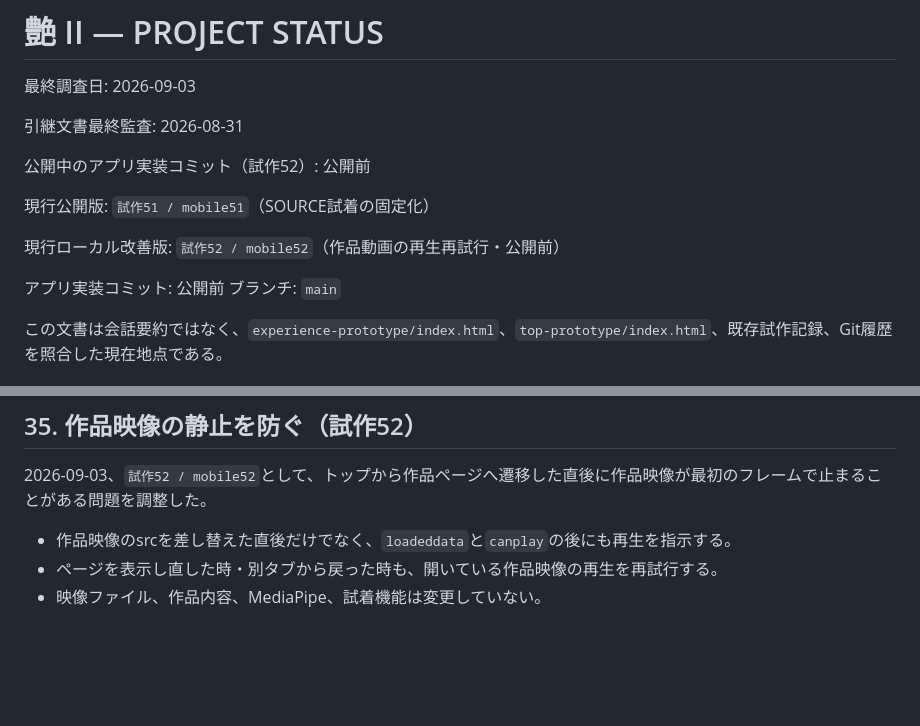
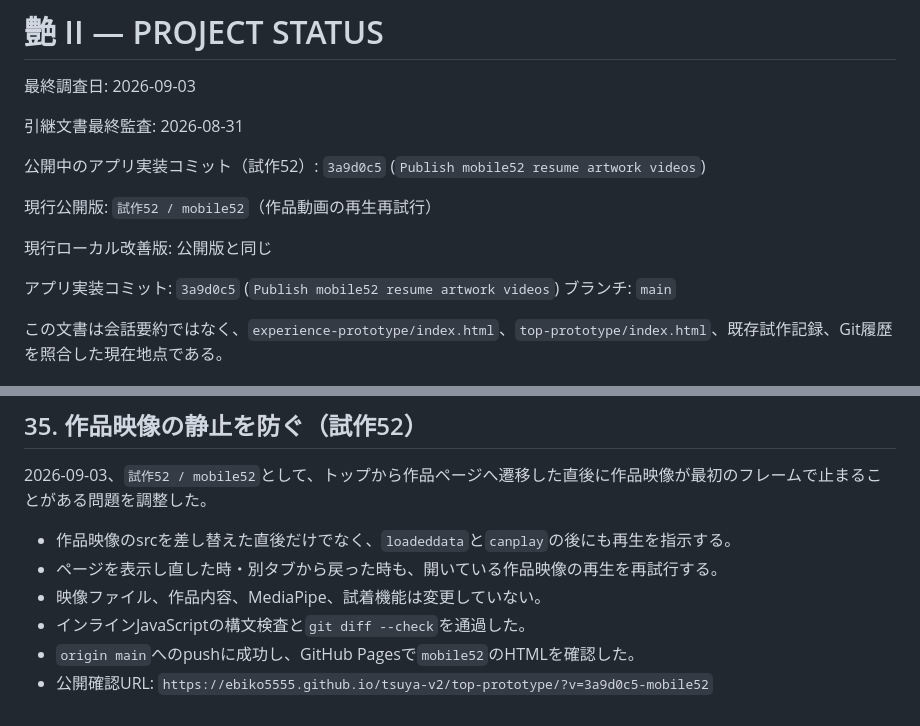
Before and after one commit to ebiko5555/tsuya-v2, a Markdown page: PROJECT_STATUS.md, 2 parts joined by grey strips. Rendered like a GitHub page; blank space fills up the shorter version.

Commit message:
Document mobile52 publication

```diff
--- a/PROJECT_STATUS.md
+++ b/PROJECT_STATUS.md
@@ -4,13 +4,13 @@
 
 引継文書最終監査: 2026-08-31
 
-公開中のアプリ実装コミット（試作52）: 公開前
+公開中のアプリ実装コミット（試作52）: `3a9d0c5` (`Publish mobile52 resume artwork videos`)
 
-現行公開版: `試作51 / mobile51`（SOURCE試着の固定化）
+現行公開版: `試作52 / mobile52`（作品動画の再生再試行）
 
-現行ローカル改善版: `試作52 / mobile52`（作品動画の再生再試行・公開前）
+現行ローカル改善版: 公開版と同じ
 
-アプリ実装コミット: 公開前
+アプリ実装コミット: `3a9d0c5` (`Publish mobile52 resume artwork videos`)
 ブランチ: `main`
 
 この文書は会話要約ではなく、`experience-prototype/index.html`、`top-prototype/index.html`、既存試作記録、Git履歴を照合した現在地点である。
@@ -882,3 +882,6 @@
 - 作品映像のsrcを差し替えた直後だけでなく、`loadeddata`と`canplay`の後にも再生を指示する。
 - ページを表示し直した時・別タブから戻った時も、開いている作品映像の再生を再試行する。
 - 映像ファイル、作品内容、MediaPipe、試着機能は変更していない。
+- インラインJavaScriptの構文検査と`git diff --check`を通過した。
+- `origin main`へのpushに成功し、GitHub Pagesで`mobile52`のHTMLを確認した。
+- 公開確認URL: `https://ebiko5555.github.io/tsuya-v2/top-prototype/?v=3a9d0c5-mobile52`
```
